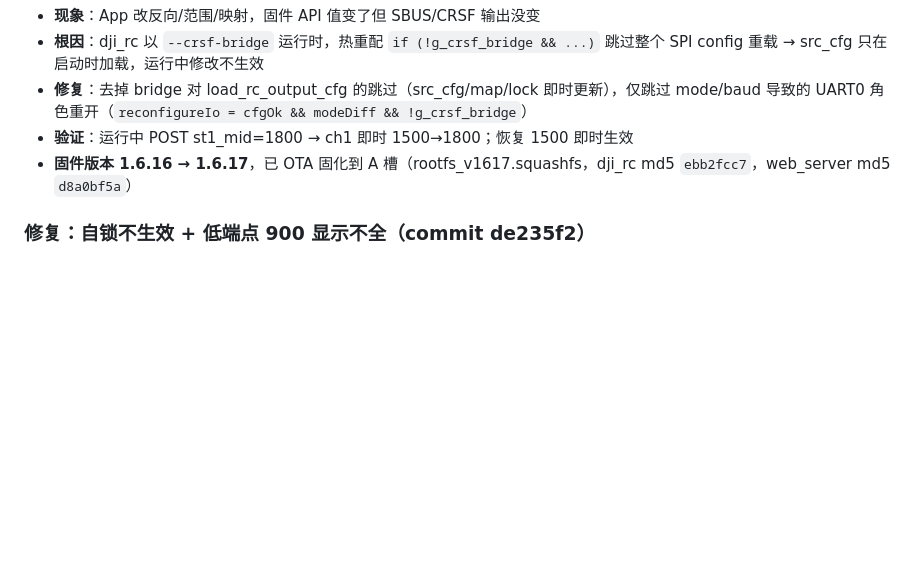
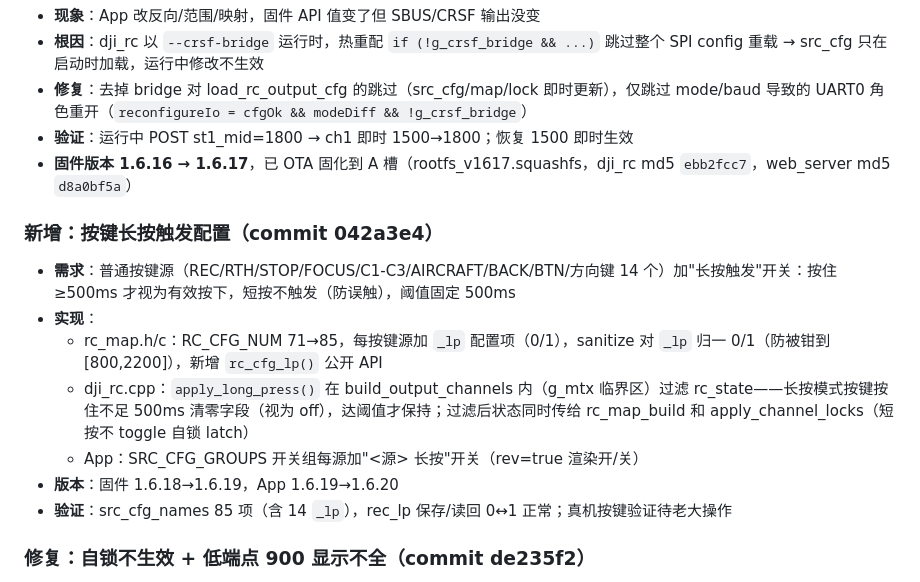
Before and after one commit to Xlio5/DJI_TAP_HUB, a Markdown page: docs/SESSION_HANDOFF.md, the part around the change. Drawn GitHub-style; blank space fills up the shorter version.

Commit message:
docs: 记录按键长按触发配置功能 (v1.6.19 / App v1.6.20)

```diff
--- a/docs/SESSION_HANDOFF.md
+++ b/docs/SESSION_HANDOFF.md
@@ -195,6 +195,15 @@ PB = bank 1 → bank offset 0x24
 - **验证**：运行中 POST st1_mid=1800 → ch1 即时 1500→1800；恢复 1500 即时生效
 - **固件版本 1.6.16 → 1.6.17**，已 OTA 固化到 A 槽（rootfs_v1617.squashfs，dji_rc md5 `ebb2fcc7`，web_server md5 `d8a0bf5a`）
 
+### 新增：按键长按触发配置（commit 042a3e4）
+- **需求**：普通按键源（REC/RTH/STOP/FOCUS/C1-C3/AIRCRAFT/BACK/BTN/方向键 14 个）加"长按触发"开关：按住 ≥500ms 才视为有效按下，短按不触发（防误触），阈值固定 500ms
+- **实现**：
+  - rc_map.h/c：RC_CFG_NUM 71→85，每按键源加 `_lp` 配置项（0/1），sanitize 对 `_lp` 归一 0/1（防被钳到 [800,2200]），新增 `rc_cfg_lp()` 公开 API
+  - dji_rc.cpp：`apply_long_press()` 在 build_output_channels 内（g_mtx 临界区）过滤 rc_state——长按模式按键按住不足 500ms 清零字段（视为 off），达阈值才保持；过滤后状态同时传给 rc_map_build 和 apply_channel_locks（短按不 toggle 自锁 latch）
+  - App：SRC_CFG_GROUPS 开关组每源加"<源> 长按"开关（rev=true 渲染开/关）
+- **版本**：固件 1.6.18→1.6.19，App 1.6.19→1.6.20
+- **验证**：src_cfg_names 85 项（含 14 `_lp`），rec_lp 保存/读回 0↔1 正常；真机按键验证待老大操作
+
 ### 修复：自锁不生效 + 低端点 900 显示不全（commit de235f2）
 - **自锁没用**：bridge 模式 `out_send` 被跳过（UART0 专用于 CRSF-Lua 桥），自锁 latch 只在 `out_send → build_output_channels(advance_latch=true)` 推进，主循环 write_state_file/send_rcmsg 用 false（只应用不推进）→ latch 永不 toggle
   - 修复：send_rcmsg/write_state_file 改用 `g_crsf_bridge` 作为 advance_latch（bridge 主循环推进；非 bridge 保持 out_send 推进避免重复 toggle）
```
